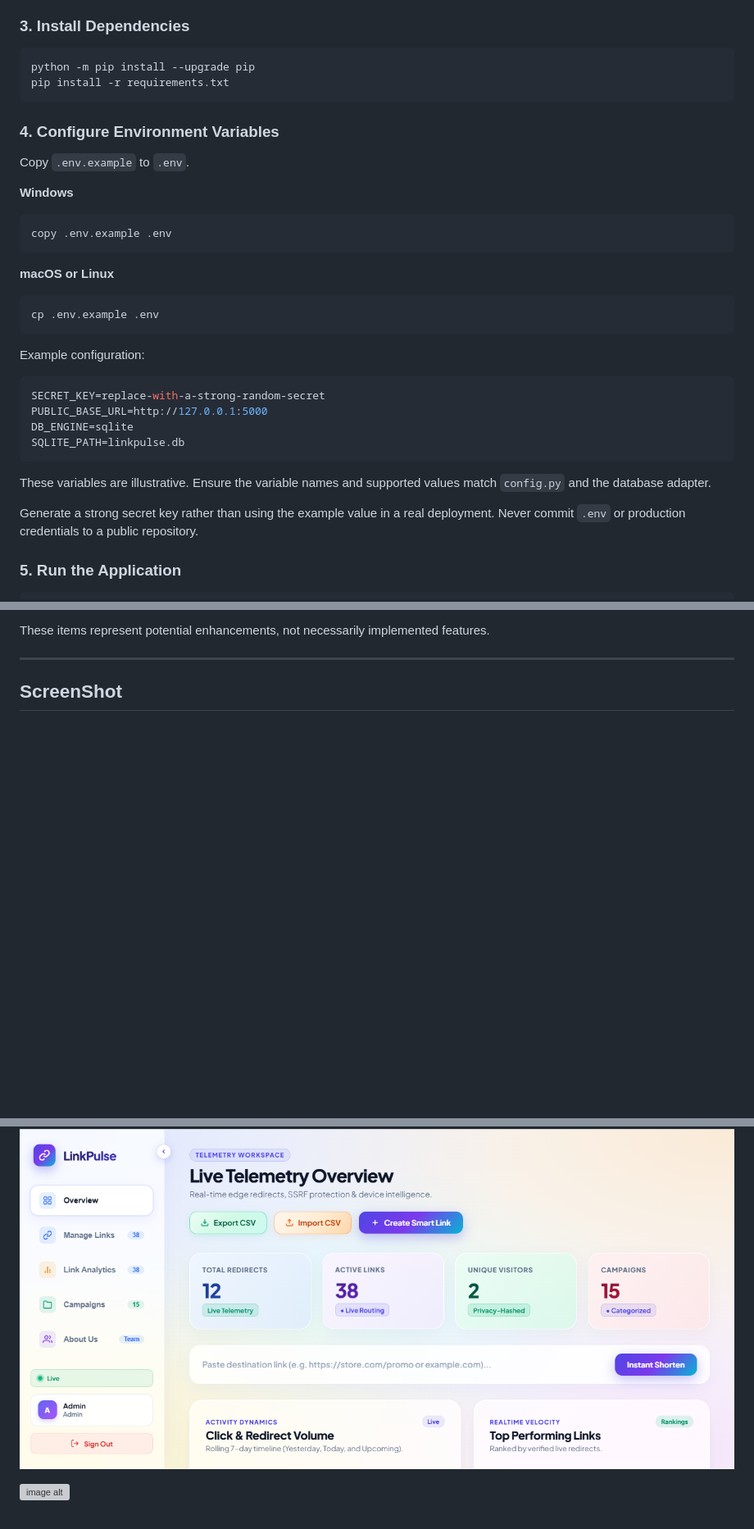
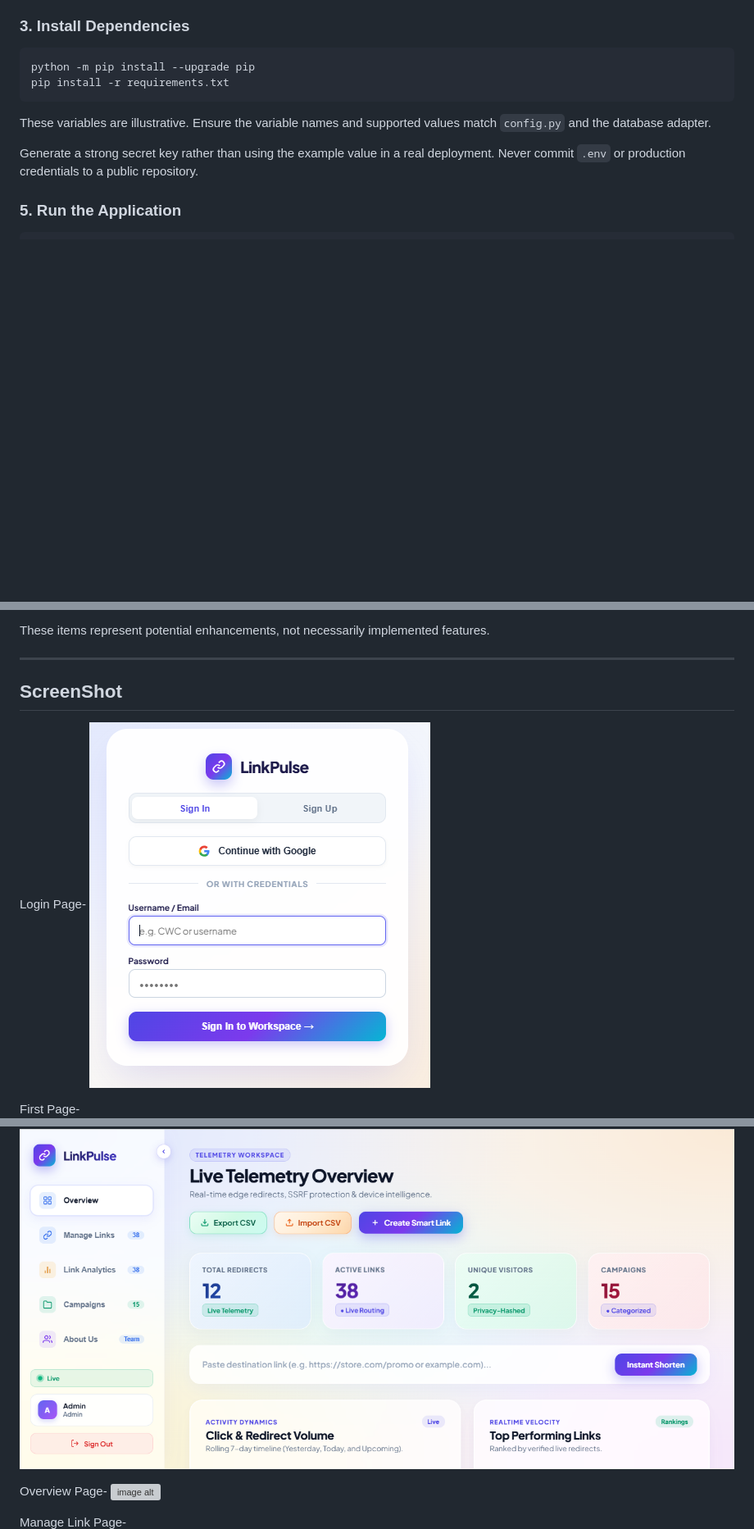
Before and after one commit to teamcwc2305-netizen/LinkPulse-By-CWC, a Markdown page: README.md, 3 parts joined by grey strips. Shown at 82% size. Rendered like a GitHub page; blank space fills up the shorter version; grey boxes are pictures that could not be loaded.

````diff
--- a/README.md
+++ b/README.md
@@ -327,30 +327,7 @@ python -m pip install --upgrade pip
 pip install -r requirements.txt
 ```
 
-### 4. Configure Environment Variables
 
-Copy `.env.example` to `.env`.
-
-**Windows**
-
-```bat
-copy .env.example .env
-```
-
-**macOS or Linux**
-
-```bash
-cp .env.example .env
-```
-
-Example configuration:
-
-```ini
-SECRET_KEY=replace-with-a-strong-random-secret
-PUBLIC_BASE_URL=http://127.0.0.1:5000
-DB_ENGINE=sqlite
-SQLITE_PATH=linkpulse.db
-```
 
 These variables are illustrative. Ensure the variable names and supported values match `config.py` and the database adapter.
 
@@ -594,10 +571,16 @@ These items represent potential enhancements, not necessarily implemented featur
 ---
 
 ## ScreenShot
+Login Page-
+![image alt](https://github.com/teamcwc2305-netizen/LinkPulse-By-CWC/blob/525187093a785d4bf2b491661448339d4e52a571/Outputs/LinkPulse_LoginPage.png)
+
+First Page-
 ![image alt](https://github.com/teamcwc2305-netizen/LinkPulse-By-CWC/blob/4e5e8ab3767106f6bc74aaa46f18bcca5c5060e0/Outputs/LinkPulse_First_Page.png)
 
+Overview Page-
 ![image alt](https://github.com/teamcwc2305-netizen/LinkPulse-By-CWC/blob/4e5e8ab3767106f6bc74aaa46f18bcca5c5060e0/Outputs/LinkPluse_Overview.png)
 
+Manage Link Page-
 ![image alt](https://github.com/teamcwc2305-netizen/LinkPulse-By-CWC/blob/4e5e8ab3767106f6bc74aaa46f18bcca5c5060e0/Outputs/LinkPulse_ManageLinks.png)
 
 ![image alt](https://github.com/teamcwc2305-netizen/LinkPulse-By-CWC/blob/4e5e8ab3767106f6bc74aaa46f18bcca5c5060e0/Outputs/LinkPulse_ActiveShortLink.png
````
Also changed, not shown: other parts of README.md (+3 -1 lines).
